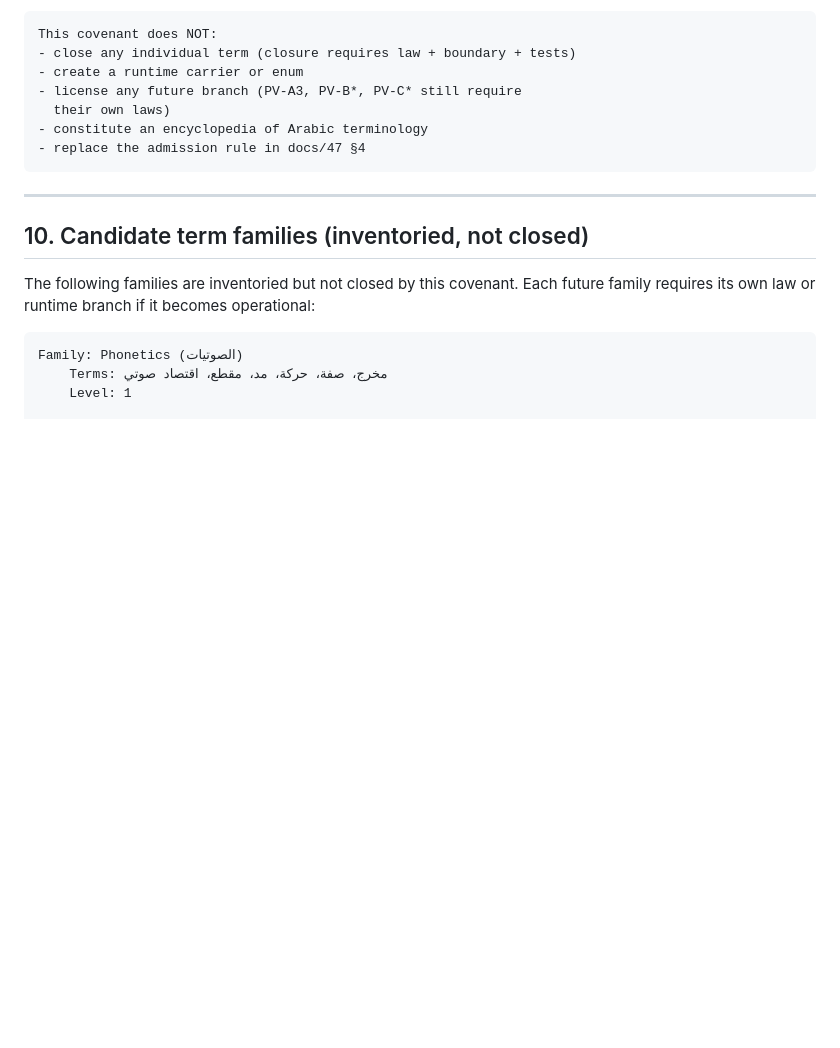
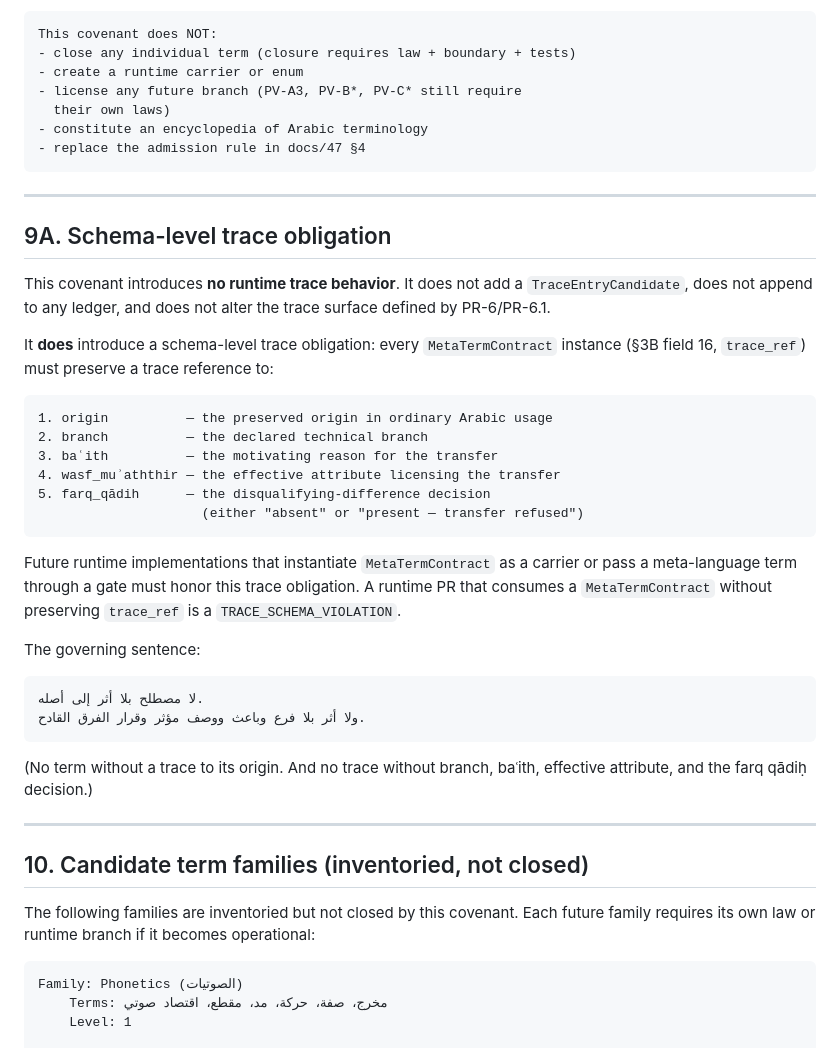
Before and after one commit to sonaiso/Taaqol-GPT, a Markdown page: docs/49_META_LANGUAGE_BOUNDARY_COVENANT.md, the part around the change. Drawn GitHub-style; blank space fills up the shorter version.

````diff
--- a/docs/49_META_LANGUAGE_BOUNDARY_COVENANT.md
+++ b/docs/49_META_LANGUAGE_BOUNDARY_COVENANT.md
@@ -575,6 +575,43 @@ This covenant does NOT:
 
 ---
 
+## 9A. Schema-level trace obligation
+
+This covenant introduces **no runtime trace behavior**. It does not
+add a `TraceEntryCandidate`, does not append to any ledger, and does
+not alter the trace surface defined by PR-6/PR-6.1.
+
+It **does** introduce a schema-level trace obligation: every
+`MetaTermContract` instance (§3B field 16, `trace_ref`) must preserve
+a trace reference to:
+
+```text
+1. origin          — the preserved origin in ordinary Arabic usage
+2. branch          — the declared technical branch
+3. baʿith          — the motivating reason for the transfer
+4. wasf_muʾaththir — the effective attribute licensing the transfer
+5. farq_qādih      — the disqualifying-difference decision
+                     (either "absent" or "present — transfer refused")
+```
+
+Future runtime implementations that instantiate `MetaTermContract`
+as a carrier or pass a meta-language term through a gate must honor
+this trace obligation. A runtime PR that consumes a
+`MetaTermContract` without preserving `trace_ref` is a
+`TRACE_SCHEMA_VIOLATION`.
+
+The governing sentence:
+
+```text
+لا مصطلح بلا أثر إلى أصله.
+ولا أثر بلا فرع وباعث ووصف مؤثر وقرار الفرق القادح.
+```
+
+(No term without a trace to its origin. And no trace without branch,
+baʿith, effective attribute, and the farq qādiḥ decision.)
+
+---
+
 ## 10. Candidate term families (inventoried, not closed)
 
 The following families are inventoried but not closed by this
````
Also changed, not shown: CLAUDE.md (+4 -0 lines), docs/14_PR_CHAIN_ROADMAP.md (+61 -0 lines).
